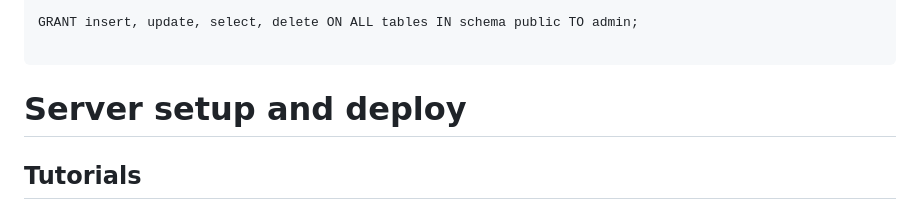
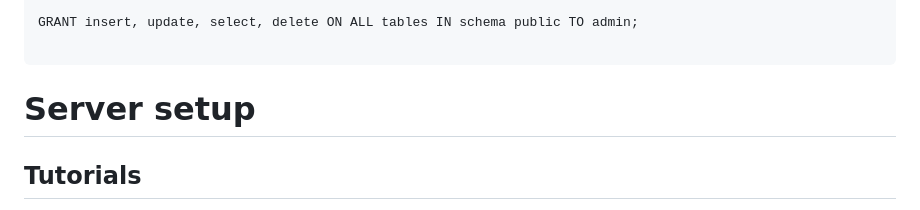
Before and after one commit to eg-informatique/events-api, a Markdown page: README.md, the part around the change. Drawn GitHub-style.

````diff
--- a/README.md
+++ b/README.md
@@ -115,7 +115,7 @@ GRANT insert, update, select, delete ON ALL tables IN schema public TO admin;
 
 ```
 
-# Server setup and deploy
+# Server setup
 
 ## Tutorials
 
````
